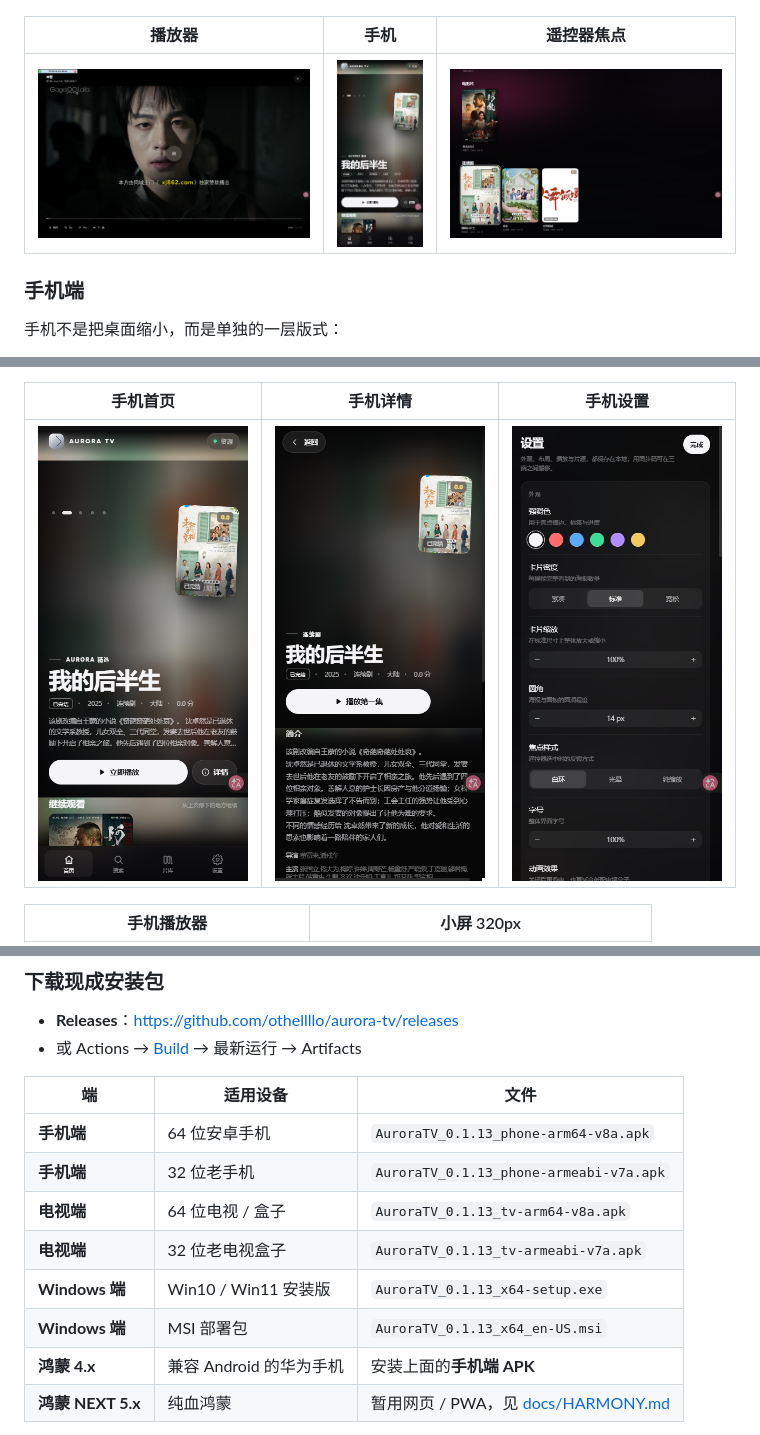
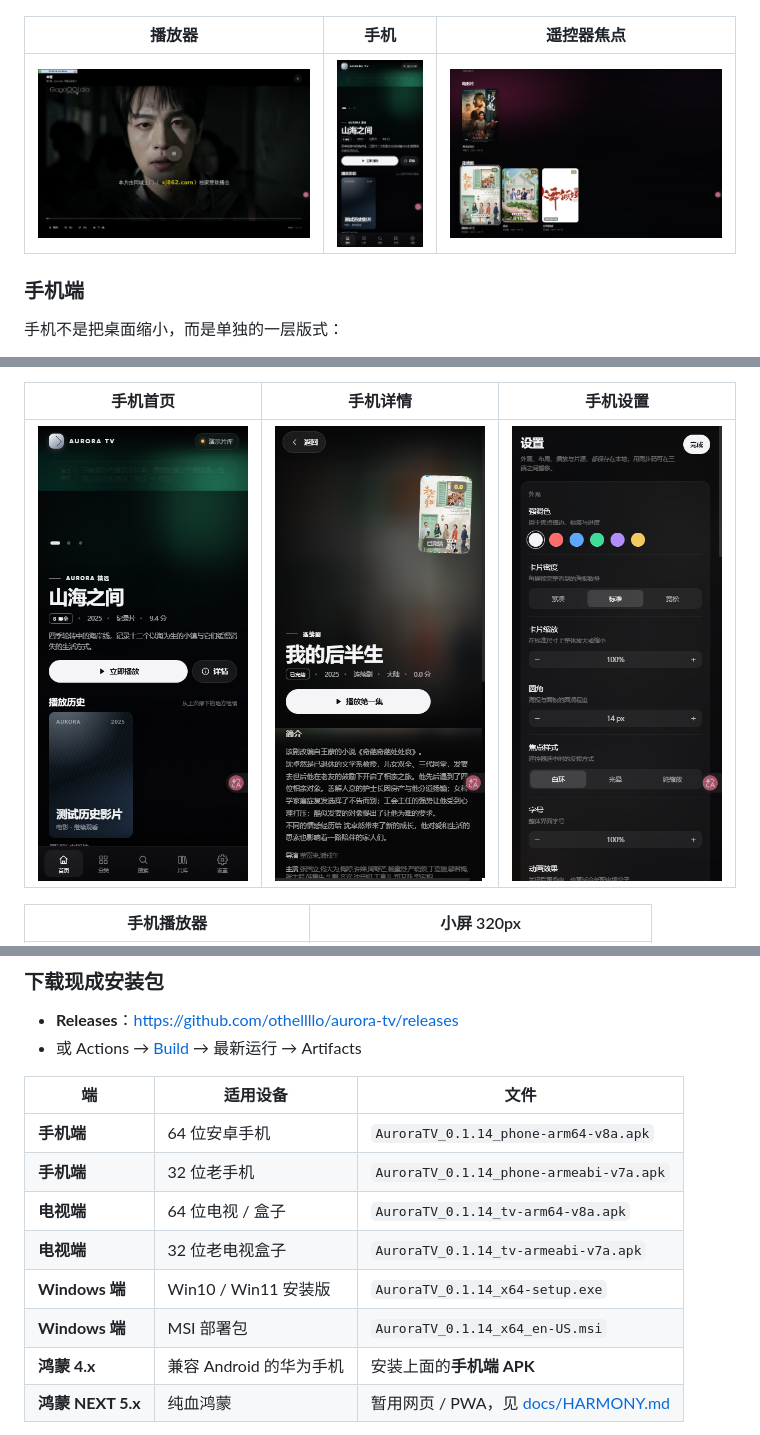
Before and after one commit to Hululu007/aurora-tv, a Markdown page: README.md, 3 parts joined by grey strips. Drawn GitHub-style; pictures changed too: docs/screenshots/mobile.png.

```diff
--- a/README.md
+++ b/README.md
@@ -131,12 +131,12 @@ npm run share
 
 | 端 | 适用设备 | 文件 |
 | --- | --- | --- |
-| **手机端** | 64 位安卓手机 | `AuroraTV_0.1.13_phone-arm64-v8a.apk` |
-| **手机端** | 32 位老手机 | `AuroraTV_0.1.13_phone-armeabi-v7a.apk` |
-| **电视端** | 64 位电视 / 盒子 | `AuroraTV_0.1.13_tv-arm64-v8a.apk` |
-| **电视端** | 32 位老电视盒子 | `AuroraTV_0.1.13_tv-armeabi-v7a.apk` |
-| **Windows 端** | Win10 / Win11 安装版 | `AuroraTV_0.1.13_x64-setup.exe` |
-| **Windows 端** | MSI 部署包 | `AuroraTV_0.1.13_x64_en-US.msi` |
+| **手机端** | 64 位安卓手机 | `AuroraTV_0.1.14_phone-arm64-v8a.apk` |
+| **手机端** | 32 位老手机 | `AuroraTV_0.1.14_phone-armeabi-v7a.apk` |
+| **电视端** | 64 位电视 / 盒子 | `AuroraTV_0.1.14_tv-arm64-v8a.apk` |
+| **电视端** | 32 位老电视盒子 | `AuroraTV_0.1.14_tv-armeabi-v7a.apk` |
+| **Windows 端** | Win10 / Win11 安装版 | `AuroraTV_0.1.14_x64-setup.exe` |
+| **Windows 端** | MSI 部署包 | `AuroraTV_0.1.14_x64_en-US.msi` |
 | **鸿蒙 4.x** | 兼容 Android 的华为手机 | 安装上面的**手机端 APK** |
 | **鸿蒙 NEXT 5.x** | 纯血鸿蒙 | 暂用网页 / PWA，见 [docs/HARMONY.md](docs/HARMONY.md) |
 
```
Also changed, not shown: other parts of README.md (+1 -1 lines), docs/release-notes-v0.1.14.md (added, +30 -0 lines), 5 other files.
